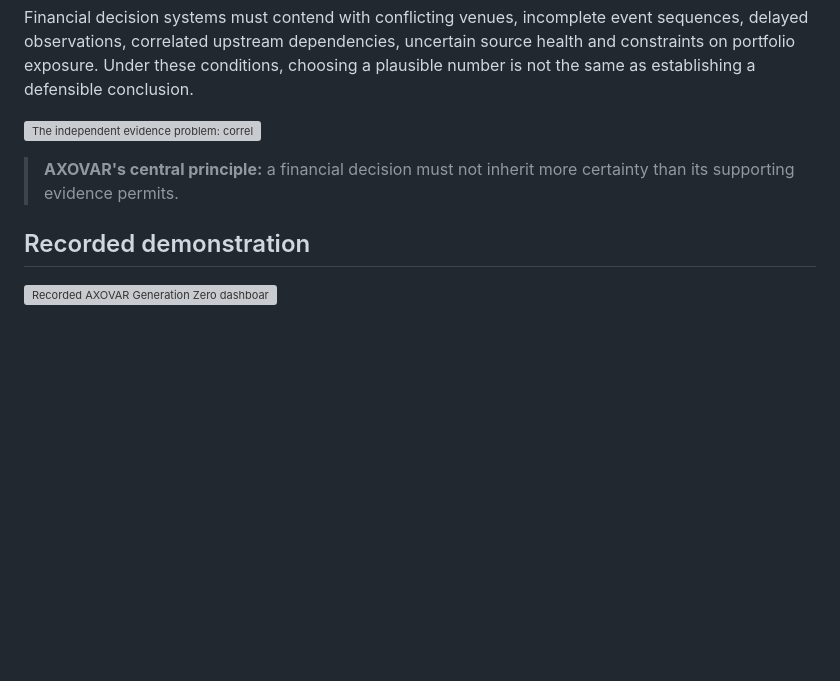
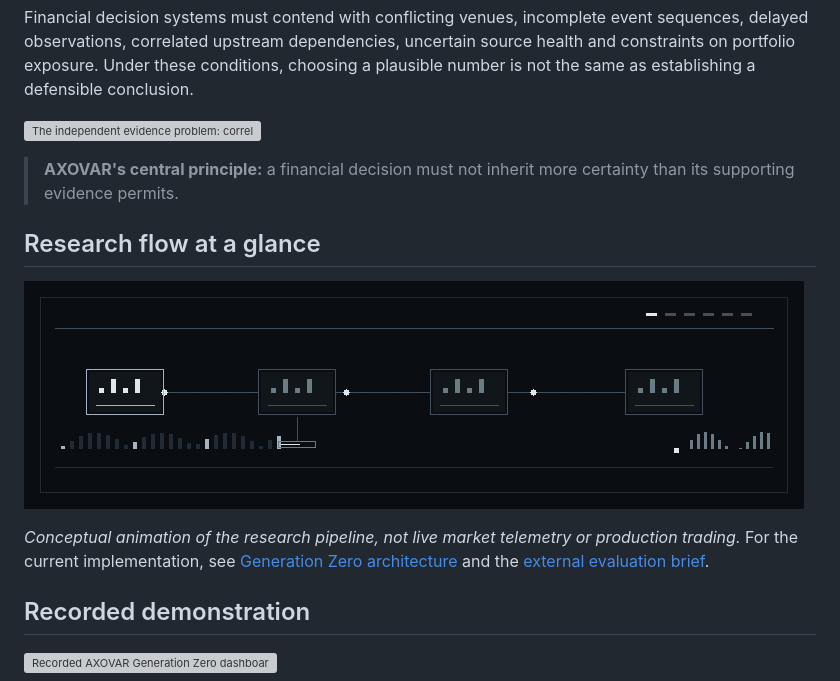
Before and after one commit to julianvanceblackwood/AXOVAR, a Markdown page: README.md, the part around the change. Rendered like a GitHub page; blank space fills up the shorter version; grey boxes are pictures that could not be loaded.

Commit message:
docs: integrate animated schematic with explicit scope

```diff
--- a/README.md
+++ b/README.md
@@ -30,6 +30,12 @@ Financial decision systems must contend with conflicting venues, incomplete even
 ![The independent evidence problem: correlated sources may manufacture false confidence](assets/problem-map.svg)
 
 > **AXOVAR's central principle:** a financial decision must not inherit more certainty than its supporting evidence permits.
+
+## Research flow at a glance
+
+![Animated research flow for AXOVAR: market observations, evidence checks and a simulated decision gate](assets/research-flow.gif)
+
+*Conceptual animation of the research pipeline, not live market telemetry or production trading.* For the current implementation, see [Generation Zero architecture](#generation-zero-architecture) and the [external evaluation brief](docs/EXTERNAL_EVALUATION.md).
 
 ## Recorded demonstration
 
```
